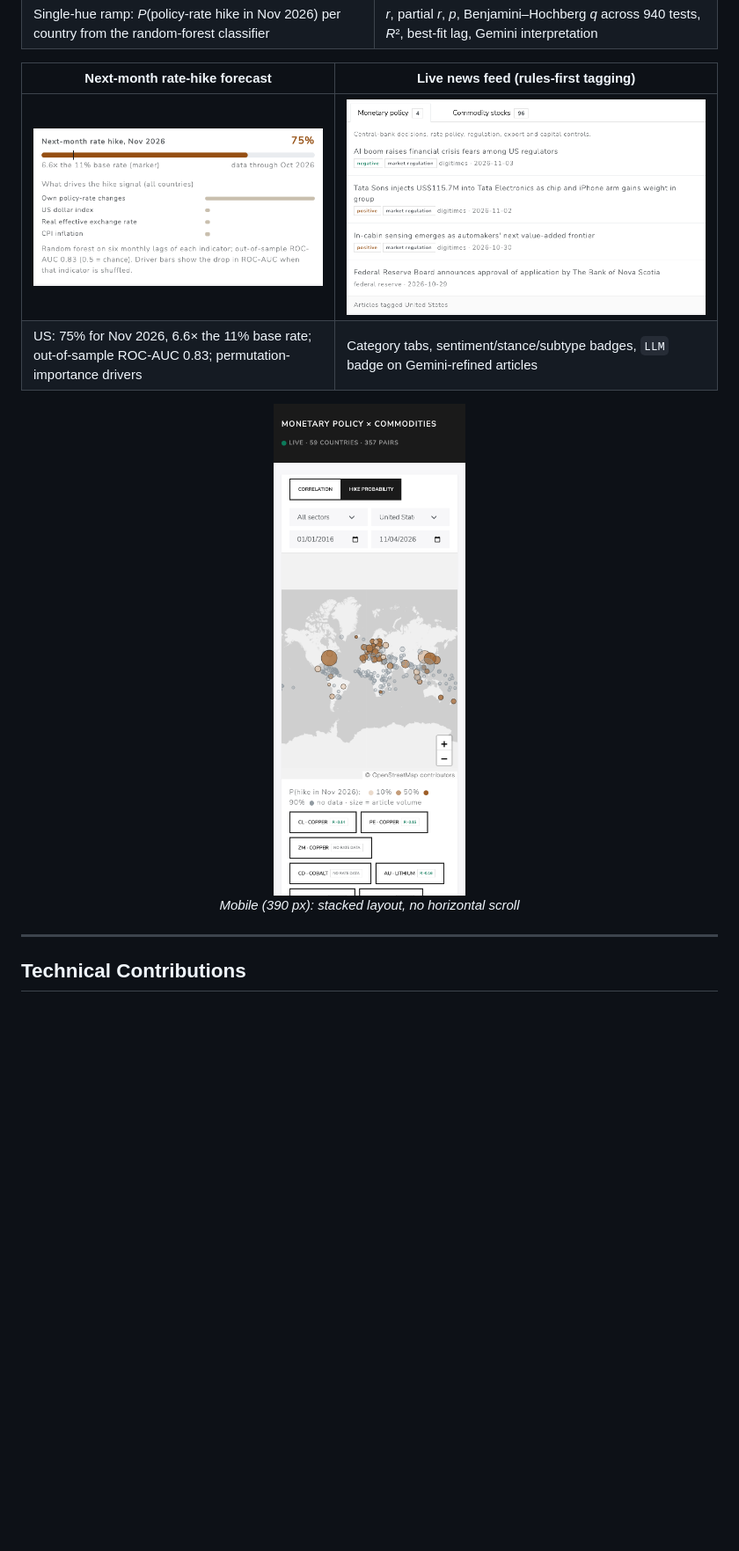
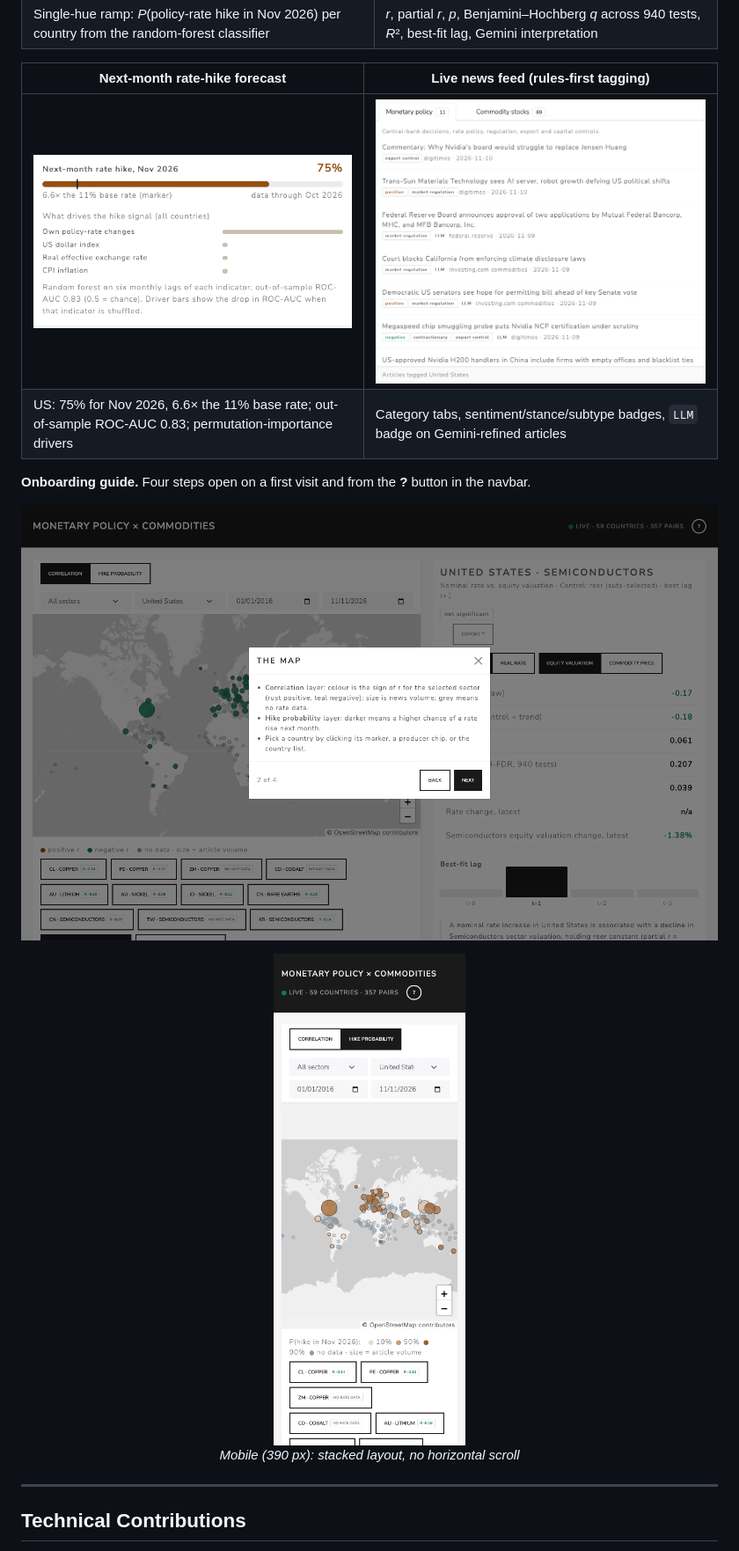
Before and after one commit to bakuncwa/mp-commodities-corr, a Markdown page: README.md, the part around one of its changes. Shown at 88% size. Rendered like a GitHub page; pictures changed too: images/05-news-feed.png, images/06-mobile.png, images/07-onboarding-guide.png (added); blank space fills up the shorter version.

Commit message:
Regenerate demo screenshots; add onboarding guide screenshot

```diff
--- a/README.md
+++ b/README.md
@@ -404,6 +404,10 @@ Screenshots of [mp-commodities-corr.web.app](https://mp-commodities-corr.web.app
 | --- | --- |
 | ![Hike forecast](images/04-hike-forecast.png) | ![News feed](images/05-news-feed.png) |
 | US: 75% for Nov 2026, 6.6× the 11% base rate; out-of-sample ROC-AUC 0.83; permutation-importance drivers | Category tabs, sentiment/stance/subtype badges, `LLM` badge on Gemini-refined articles |
+
+**Onboarding guide.** Four steps open on a first visit and from the **?** button in the navbar.
+
+![Onboarding guide](images/07-onboarding-guide.png)
 
 <p align="center"><img src="images/06-mobile.png" alt="Mobile view at 390 px" width="320"><br><em>Mobile (390 px): stacked layout, no horizontal scroll</em></p>
 
```
Also changed, not shown: other parts of README.md (+1 -1 lines), images/01-dashboard-overview.png, images/02-hike-probability-map.png.
